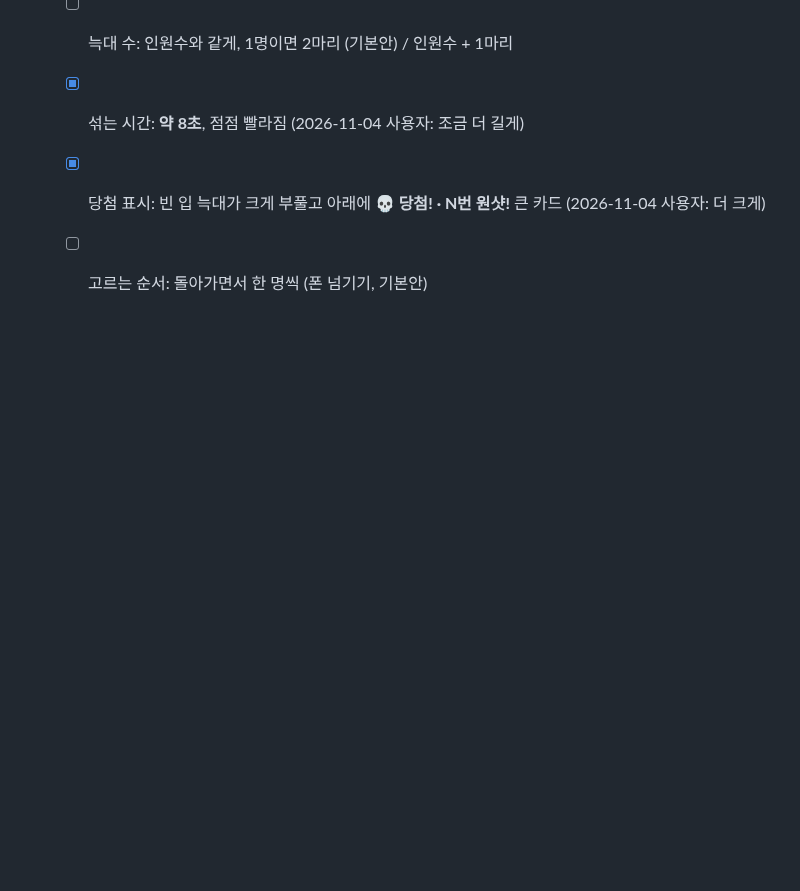
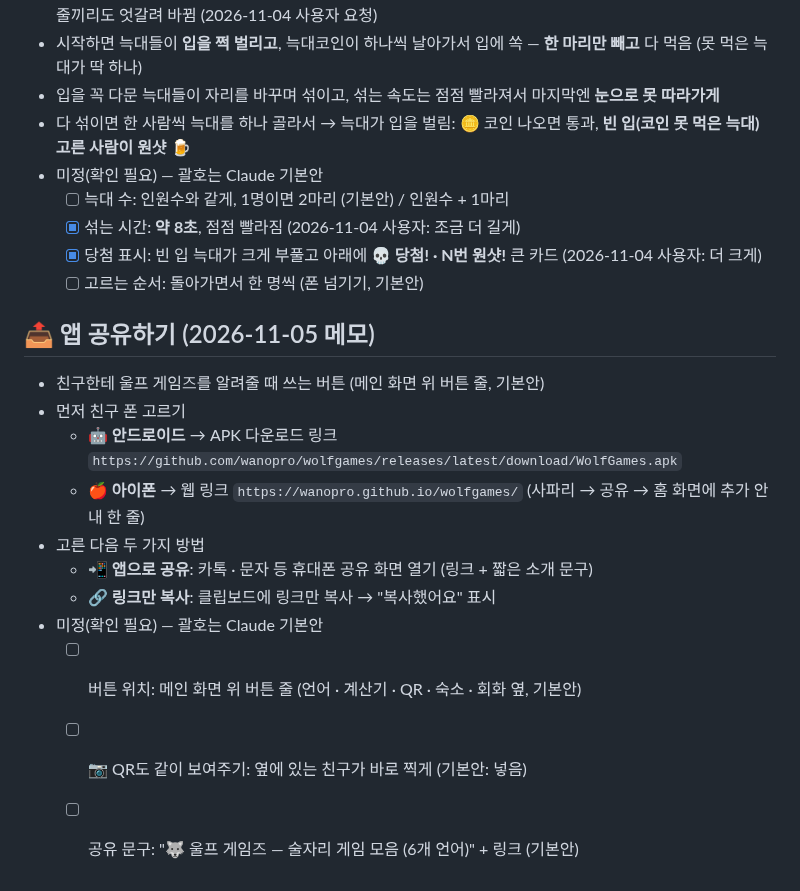
Before and after one commit to wanopro/wolfgames, a Markdown page: docs/BACKLOG.md, the part around the change. Rendered like a GitHub page; blank space fills up the shorter version.

Commit message:
BACKLOG: 앱 공유하기 메모
Co-Authored-By: Claude Opus 5.5 <noreply@anthropic.com>
Claude-Session: https://claude.ai/code/session_013mN1tc9XfbmBn9GeSidaFd

```diff
--- a/docs/BACKLOG.md
+++ b/docs/BACKLOG.md
@@ -387,3 +387,16 @@
   - [x] 섞는 시간: **약 8초**, 점점 빨라짐 (2026-11-04 사용자: 조금 더 길게)
   - [x] 당첨 표시: 빈 입 늑대가 크게 부풀고 아래에 **💀 당첨! · N번 원샷!** 큰 카드 (2026-11-04 사용자: 더 크게)
   - [ ] 고르는 순서: 돌아가면서 한 명씩 (폰 넘기기, 기본안)
+
+## 📤 앱 공유하기 (2026-11-05 메모)
+- 친구한테 울프 게임즈를 알려줄 때 쓰는 버튼 (메인 화면 위 버튼 줄, 기본안)
+- 먼저 친구 폰 고르기
+  - 🤖 **안드로이드** → APK 다운로드 링크 `https://github.com/wanopro/wolfgames/releases/latest/download/WolfGames.apk`
+  - 🍎 **아이폰** → 웹 링크 `https://wanopro.github.io/wolfgames/` (사파리 → 공유 → 홈 화면에 추가 안내 한 줄)
+- 고른 다음 두 가지 방법
+  - 📲 **앱으로 공유**: 카톡 · 문자 등 휴대폰 공유 화면 열기 (링크 + 짧은 소개 문구)
+  - 🔗 **링크만 복사**: 클립보드에 링크만 복사 → "복사했어요" 표시
+- 미정(확인 필요) — 괄호는 Claude 기본안
+  - [ ] 버튼 위치: 메인 화면 위 버튼 줄 (언어 · 계산기 · QR · 숙소 · 회화 옆, 기본안)
+  - [ ] 📷 QR도 같이 보여주기: 옆에 있는 친구가 바로 찍게 (기본안: 넣음)
+  - [ ] 공유 문구: "🐺 울프 게임즈 — 술자리 게임 모음 (6개 언어)" + 링크 (기본안)
```
